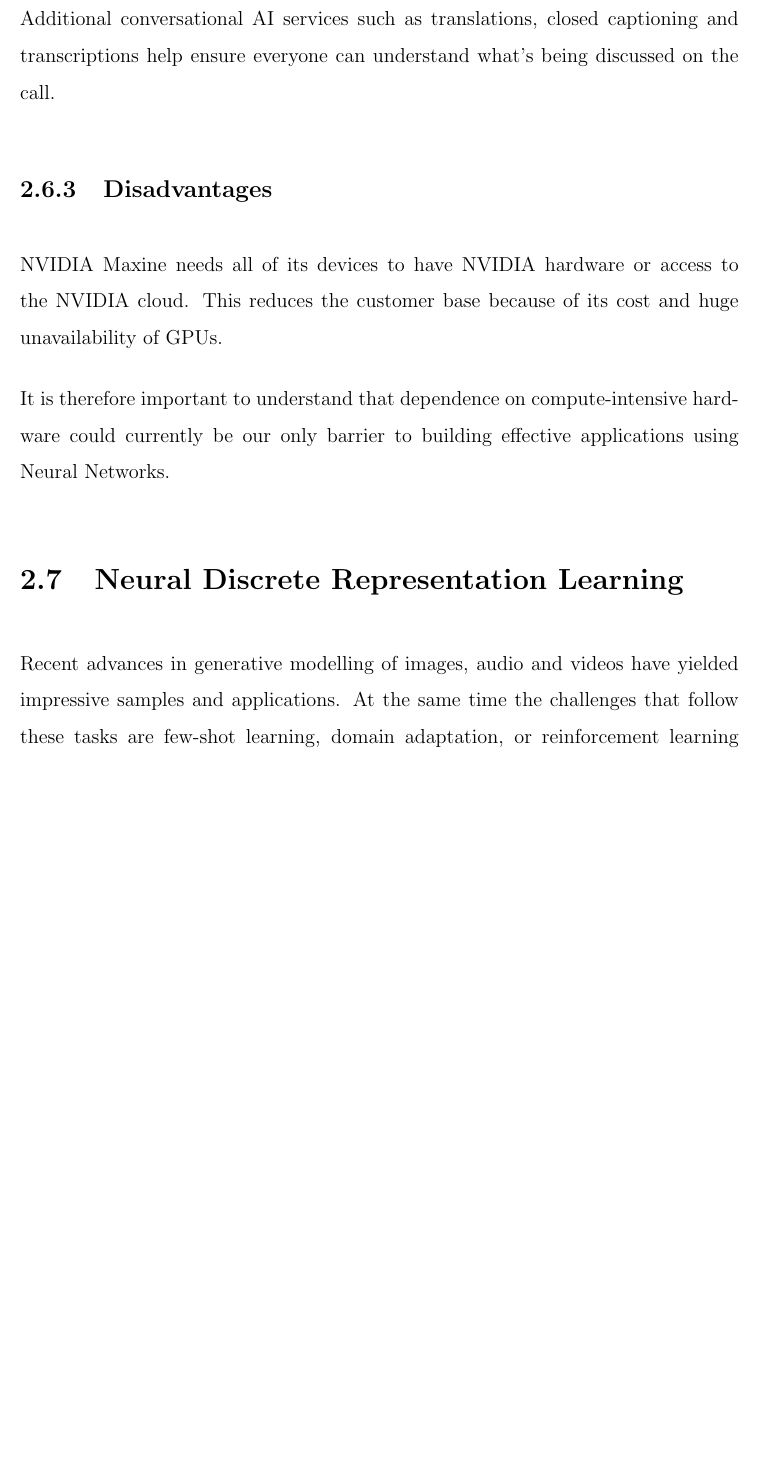
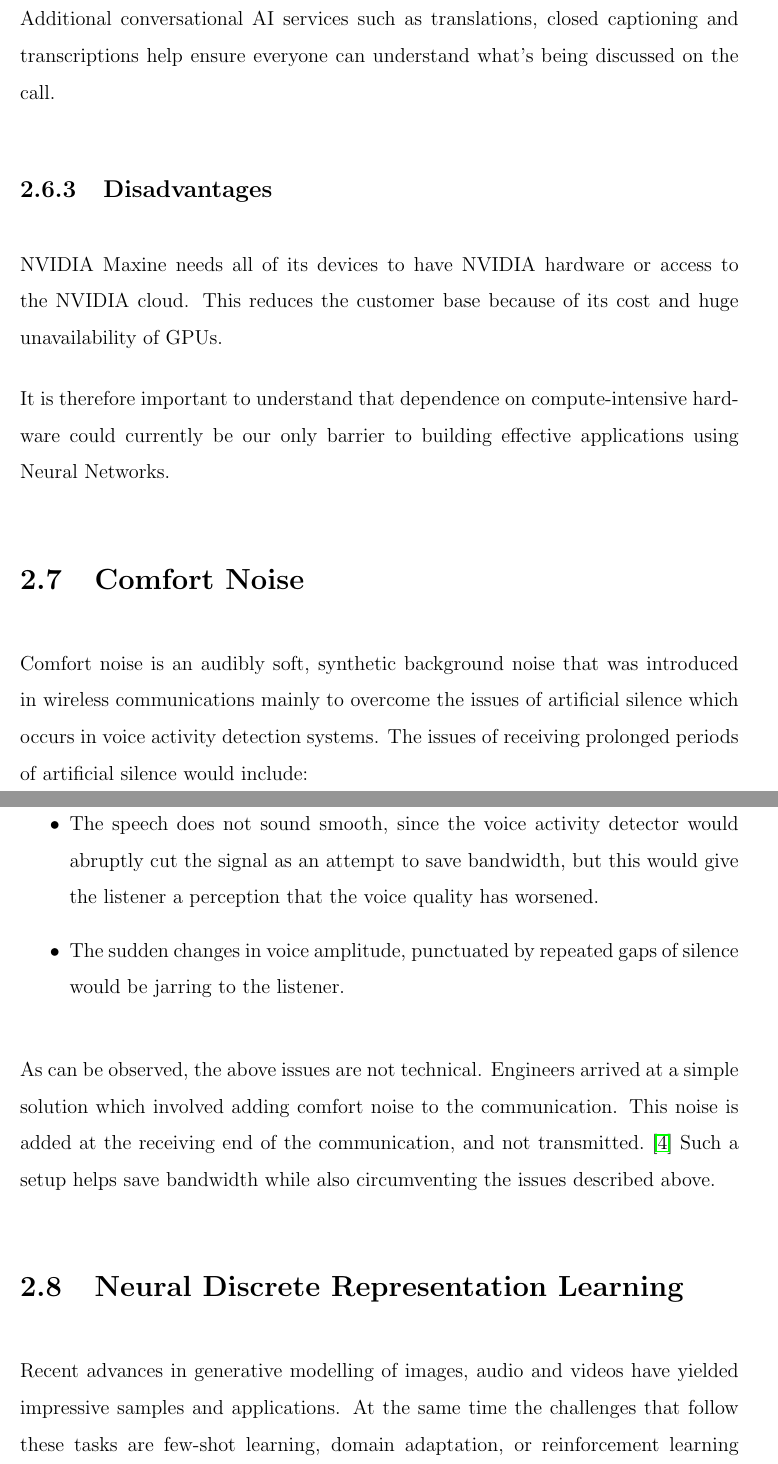
Before and after one commit to yashdiniz/focusa2021, a LaTeX document (report/main.tex, which reads report/chapters/2-lit-surveys/Maxine.tex): part of page 32 of 67 before the commit and two parts of pages 32 and 33 of 68 after it, the two joined at a grey line, cut so that both start at the same text, the shorter picture padded with empty space. Compiled offline with pdfLaTeX.

Commit message:
Added comfort noise subsection.

```diff
--- a/report/chapters/2-lit-surveys/Maxine.tex
+++ b/report/chapters/2-lit-surveys/Maxine.tex
@@ -77,3 +77,22 @@ This reduces the customer base because of its cost and huge unavailability of GP
 
 It is therefore important to understand that dependence on compute-intensive hardware could
 currently be our only barrier to building effective applications using Neural Networks.
+
+\section{Comfort Noise}
+
+Comfort noise is an audibly soft, synthetic background noise that was introduced in wireless communications
+mainly to overcome the issues of artificial silence which occurs in voice activity detection systems.
+The issues of receiving prolonged periods of artificial silence would include:
+
+\begin{itemize}
+    \item The listener disconnecting prematurely believing transmission has been lost.
+    \item The speech does not sound smooth, since the voice activity detector would
+    abruptly cut the signal as an attempt to save bandwidth, but this would give the
+    listener a perception that the voice quality has worsened.
+    \item The sudden changes in voice amplitude, punctuated by repeated gaps of silence
+    would be jarring to the listener.
+\end{itemize}
+
+As can be observed, the above issues are not technical. Engineers arrived at a simple solution which involved adding
+comfort noise to the communication. This noise is added at the receiving end of the communication, and not transmitted.~\cite{ComfortNoise}
+Such a setup helps save bandwidth while also circumventing the issues described above.
```
Also changed, not shown: report/chapters/references.bib (+9 -2 lines).
